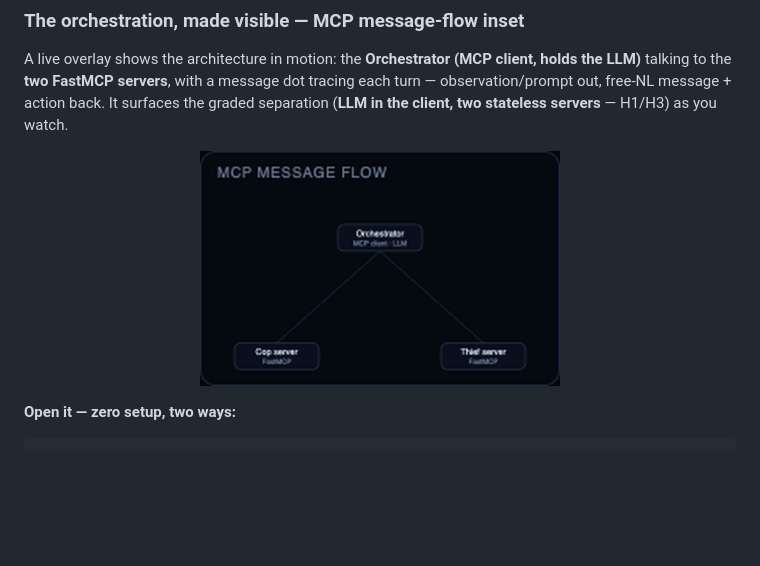
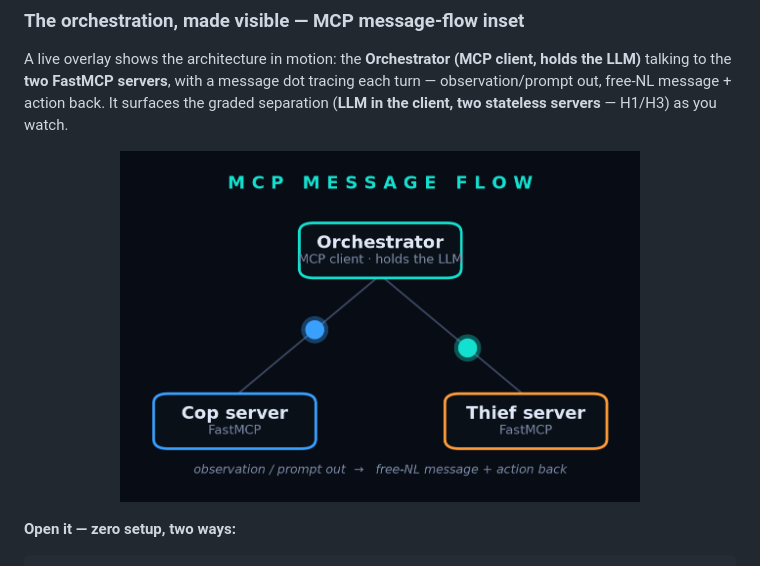
Before and after one commit to salah-dev-stu/uoh-sqak-ex06, a Markdown page: README.md, the part around the change. Drawn GitHub-style; pictures changed too: assets/viewer/mcp-flow.png; blank space fills up the shorter version.

````diff
--- a/README.md
+++ b/README.md
@@ -85,7 +85,7 @@ the LLM)** talking to the **two FastMCP servers**, with a message dot tracing ea
 turn — observation/prompt out, free-NL message + action back. It surfaces the graded
 separation (**LLM in the client, two stateless servers** — H1/H3) as you watch.
 
-<p align="center"><img src="assets/viewer/mcp-flow.png" width="360" alt="MCP message-flow inset"></p>
+<p align="center"><img src="assets/viewer/mcp-flow.png" width="520" alt="MCP message-flow inset"></p>
 
 **Open it — zero setup, two ways:**
 ```bash
````
Also changed, not shown: 3 other files.
